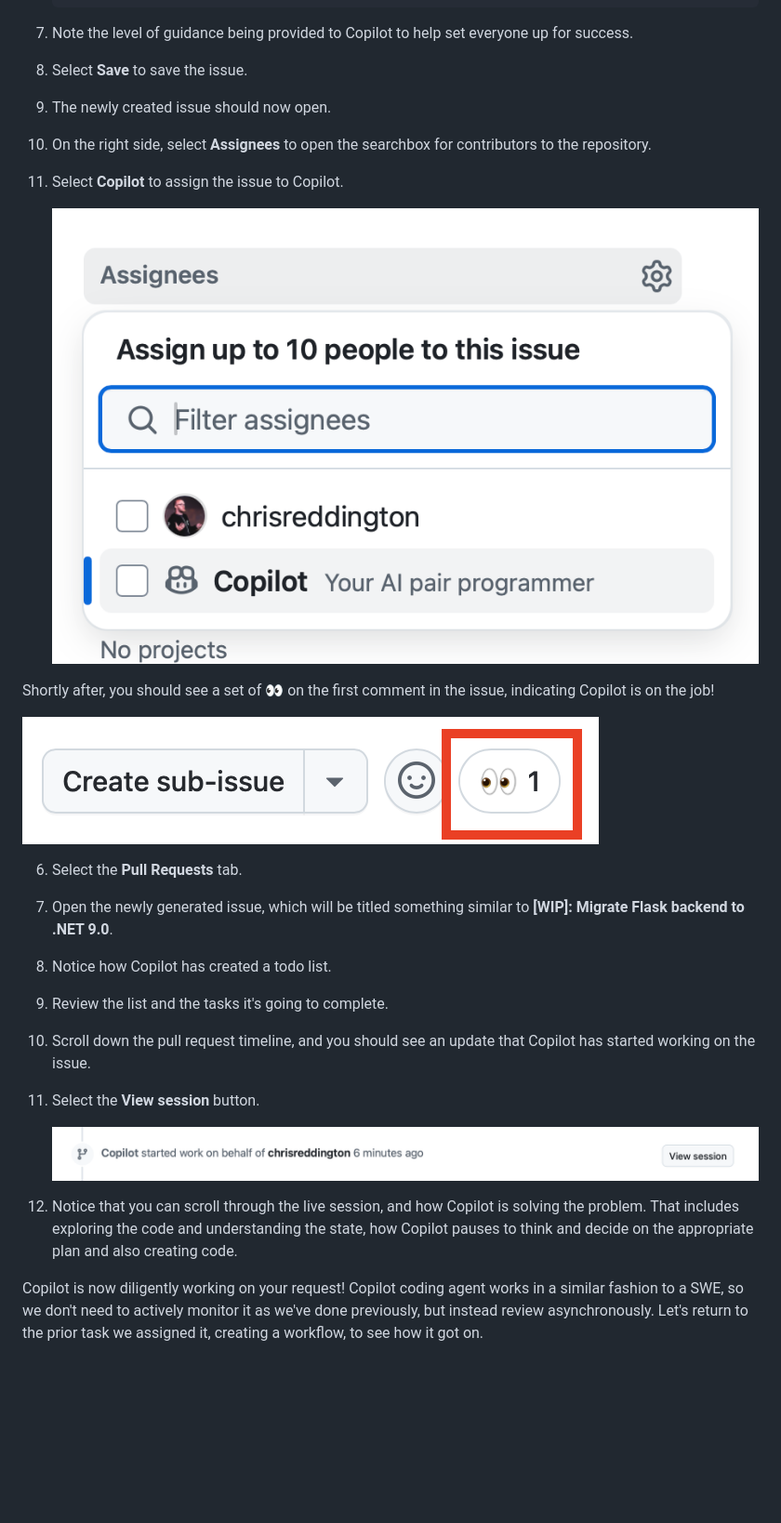
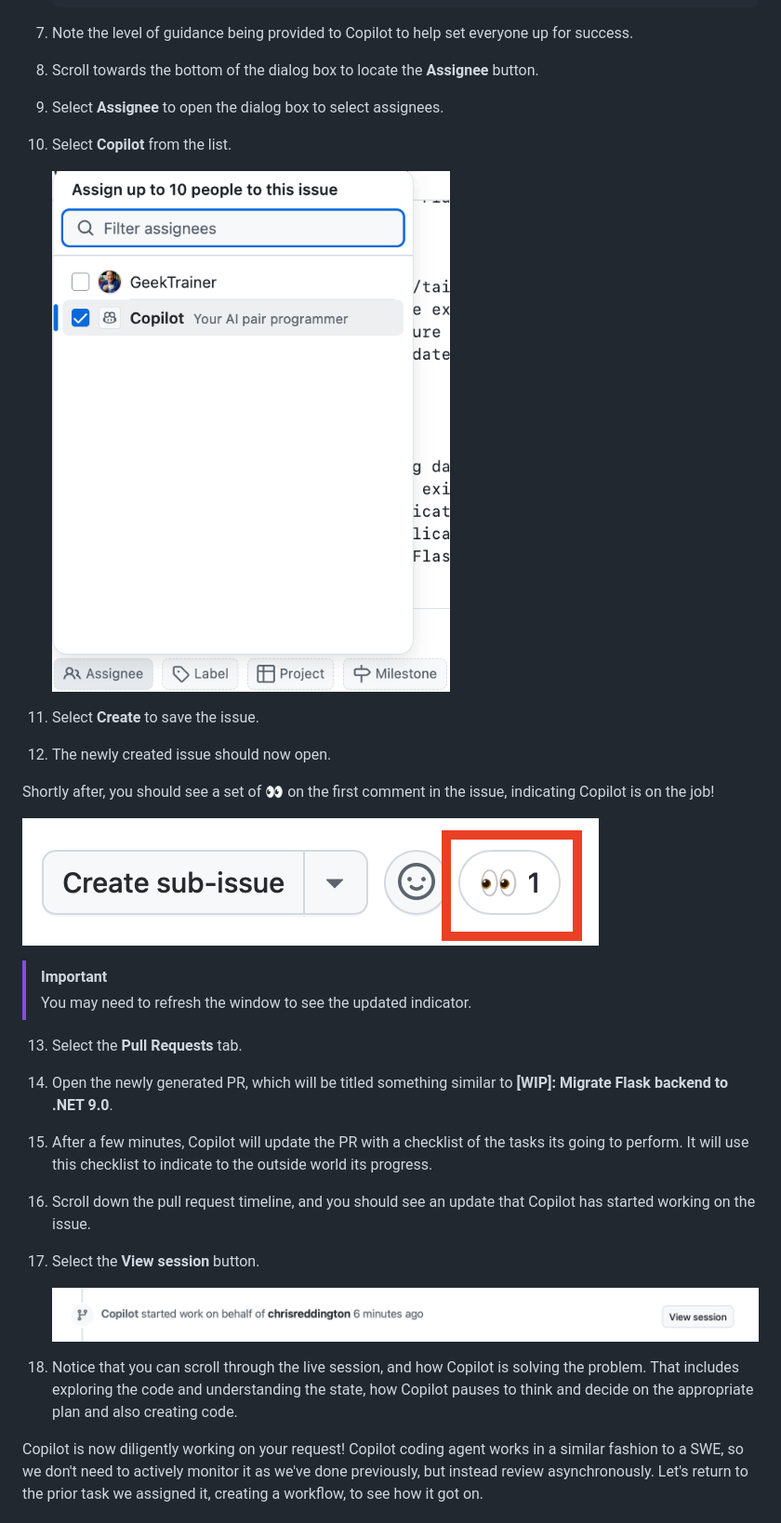
Before and after one commit to webmaxru/agents-in-sdlc, a Markdown page: docs/1-copilot-coding-agent.md, the part around the change printed below. Shown: that part at 93% size. GitHub-like rendering; pictures changed too: docs/images/create-issue-assign-copilot.png (added); blank space fills up the shorter version.

Commit message:
Began updates for coding agent

````diff
--- a/docs/1-copilot-coding-agent.md
+++ b/docs/1-copilot-coding-agent.md
@@ -178,27 +171,31 @@ Let's create a detailed issue for migrating the backend from Flask to .NET, and
     ```
 
 7. Note the level of guidance being provided to Copilot to help set everyone up for success.
-8. Select **Save** to save the issue.
-9. The newly created issue should now open.
-10. On the right side, select **Assignees** to open the searchbox for contributors to the repository.
-11. Select **Copilot** to assign the issue to Copilot.
+8. Scroll towards the bottom of the dialog box to locate the **Assignee** button.
+9. Select **Assignee** to open the dialog box to select assignees.
+10. Select **Copilot** from the list.
 
-    ![Assigning Copilot to an issue](images/ex4-issue-assign.png)
+    ![Create issue and assign Copilot coding agent](images/create-issue-assign-copilot.png)
+
+11. Select **Create** to save the issue.
+12. The newly created issue should now open.
 
 Shortly after, you should see a set of 👀 on the first comment in the issue, indicating Copilot is on the job!
 
 ![Copilot uses the eyes emoji to indicate it's working on the issue](images/ex4-issue-eyes.png)
 
-6. Select the **Pull Requests** tab.
-7. Open the newly generated issue, which will be titled something similar to **[WIP]: Migrate Flask backend to .NET 9.0**.
-8. Notice how Copilot has created a todo list.
-9. Review the list and the tasks it's going to complete.
-10. Scroll down the pull request timeline, and you should see an update that Copilot has started working on the issue.
-11. Select the **View session** button.
+> [!IMPORTANT]
+> You may need to refresh the window to see the updated indicator.
+
+13. Select the **Pull Requests** tab.
+14. Open the newly generated PR, which will be titled something similar to **[WIP]: Migrate Flask backend to .NET 9.0**.
+15. After a few minutes, Copilot will update the PR with a checklist of the tasks its going to perform. It will use this checklist to indicate to the outside world its progress.
+16. Scroll down the pull request timeline, and you should see an update that Copilot has started working on the issue.
+17. Select the **View session** button.
 
     ![Copilot session view](images/ex4-view-session.png)
 
-12. Notice that you can scroll through the live session, and how Copilot is solving the problem. That includes exploring the code and understanding the state, how Copilot pauses to think and decide on the appropriate plan and also creating code.
+18. Notice that you can scroll through the live session, and how Copilot is solving the problem. That includes exploring the code and understanding the state, how Copilot pauses to think and decide on the appropriate plan and also creating code.
 
 Copilot is now diligently working on your request! Copilot coding agent works in a similar fashion to a SWE, so we don't need to actively monitor it as we've done previously, but instead review asynchronously. Let's return to the prior task we assigned it, creating a workflow, to see how it got on.
 
````
Also changed, not shown: other parts of docs/1-copilot-coding-agent.md (+9 -16 lines), docs/5-reviewing-coding-agent.md (added, +102 -0 lines), docs/images/pr-files-changed.png (renamed from docs/images/ex4-pr-files-changed.png).
